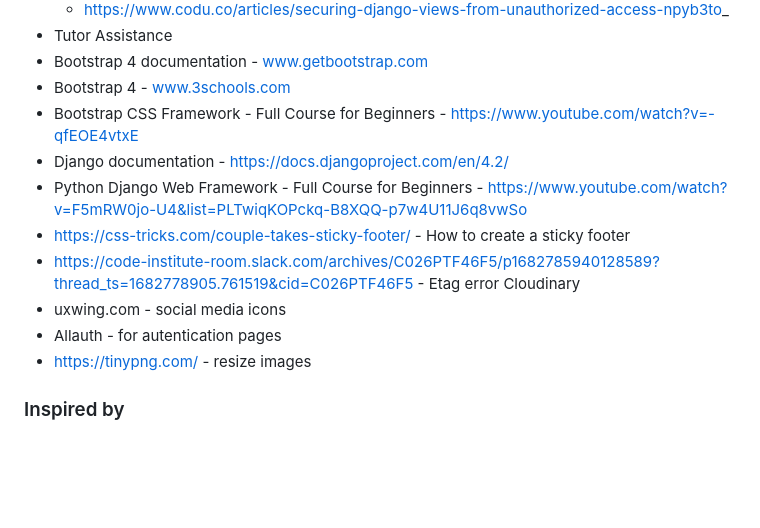
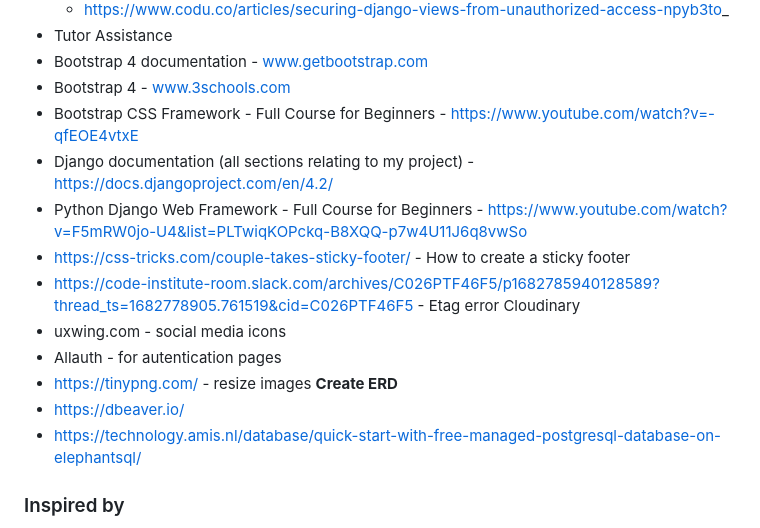
Before and after one commit to SaraMathews/My-Healthy-Mind, a Markdown page: README.md, the part around the change. GitHub-like rendering; blank space fills up the shorter version.

Commit message:
Update credit section

```diff
--- a/README.md
+++ b/README.md
@@ -316,13 +316,16 @@ The steps below were followed to clone the repository locally:
 - Bootstrap 4 documentation - www.getbootstrap.com
 - Bootstrap 4 - www.3schools.com
 - Bootstrap CSS Framework - Full Course for Beginners - https://www.youtube.com/watch?v=-qfEOE4vtxE
-- Django documentation - https://docs.djangoproject.com/en/4.2/
+- Django documentation (all sections relating to my project) - https://docs.djangoproject.com/en/4.2/
 - Python Django Web Framework - Full Course for Beginners - https://www.youtube.com/watch?v=F5mRW0jo-U4&list=PLTwiqKOPckq-B8XQQ-p7w4U11J6q8vwSo
 - https://css-tricks.com/couple-takes-sticky-footer/ - How to create a sticky footer
 - https://code-institute-room.slack.com/archives/C026PTF46F5/p1682785940128589?thread_ts=1682778905.761519&cid=C026PTF46F5 - Etag error Cloudinary
 - uxwing.com - social media icons
 - Allauth - for autentication pages
 - https://tinypng.com/ - resize images
+  **Create ERD**
+- https://dbeaver.io/
+- https://technology.amis.nl/database/quick-start-with-free-managed-postgresql-database-on-elephantsql/
 
 ### Inspired by
 
```
